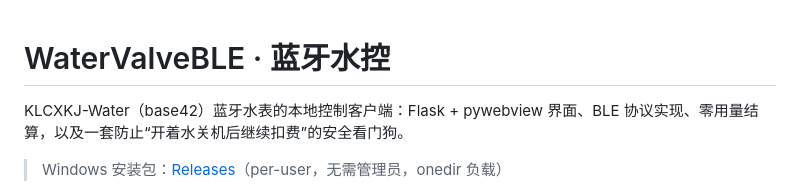
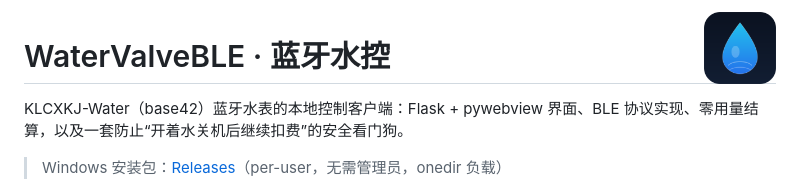
Before and after one commit to lc655254/water-valve-ble, a Markdown page: README.md, the part around the change. GitHub-like rendering; pictures changed too: assets/app.png (added).

```diff
--- a/README.md
+++ b/README.md
@@ -1,3 +1,5 @@
+<img src="assets/app.png" width="72" height="72" align="right" alt="蓝牙水库图标">
+
 # WaterValveBLE · 蓝牙水控
 
 KLCXKJ-Water（base42）蓝牙水表的本地控制客户端：Flask + pywebview 界面、BLE 协议实现、零用量结算，以及一套防止“开着水关机后继续扣费”的安全看门狗。
```
Also changed, not shown: docs/说明.md (+8 -0 lines), 5 other files.
